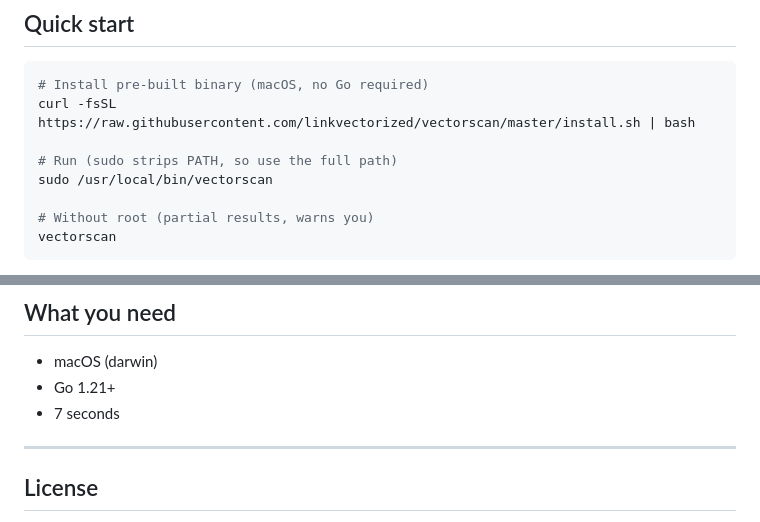
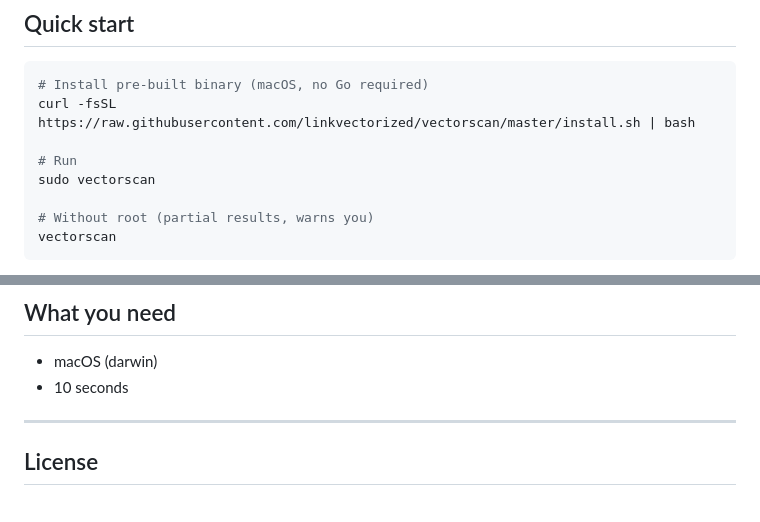
Before and after one commit to linkvectorized/vectorscan, a Markdown page: README.md, 2 parts joined by grey strips. Rendered like a GitHub page.

Commit message:
docs: update quick start and requirements section
Remove Go requirement from "What you need" — curl install needs nothing.
Simplify sudo run command now that /usr/local/bin is on the sudo PATH.

```diff
--- a/README.md
+++ b/README.md
@@ -77,8 +77,8 @@ Findings Summary:
 # Install pre-built binary (macOS, no Go required)
 curl -fsSL https://raw.githubusercontent.com/linkvectorized/vectorscan/master/install.sh | bash
 
-# Run (sudo strips PATH, so use the full path)
-sudo /usr/local/bin/vectorscan
+# Run
+sudo vectorscan
 
 # Without root (partial results, warns you)
 vectorscan
@@ -160,8 +160,7 @@ Earned:              180 pts → 81%
 ## What you need
 
 - macOS (darwin)
-- Go 1.21+
-- 7 seconds
+- 10 seconds
 
 ---
 
```
